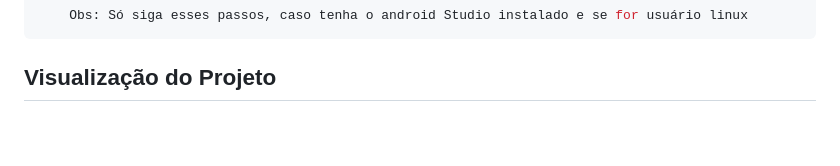
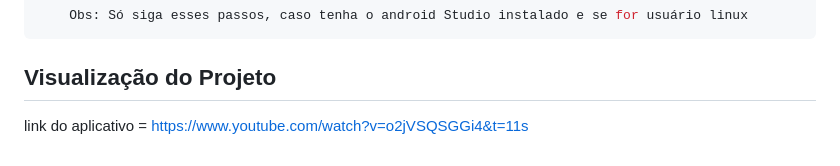
Before and after one commit to ghdss-dev/grammar_english-, a Markdown page: README.md, the part around the change. GitHub-like rendering; blank space fills up the shorter version.

Commit message:
Update README.md
link do app

````diff
--- a/README.md
+++ b/README.md
@@ -73,3 +73,5 @@ Na tela de favoritos, houve um problema significativo ao clicar na estrela de ma
 ```
 
  ## Visualização do Projeto
+
+link do aplicativo = https://www.youtube.com/watch?v=o2jVSQSGGi4&t=11s
````
